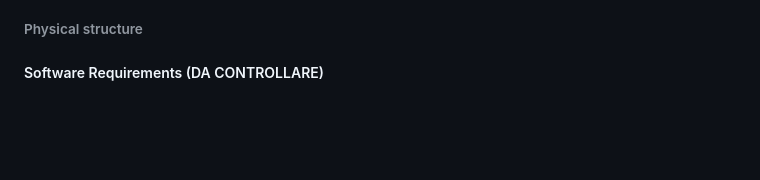
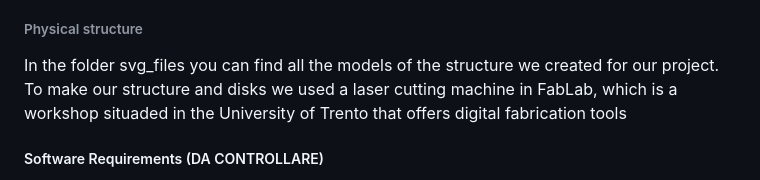
Before and after one commit to achf01/weatherStation, a Markdown page: README.md, the part around the change. Rendered like a GitHub page; blank space fills up the shorter version.

```diff
--- a/README.md
+++ b/README.md
@@ -25,7 +25,7 @@ All the configuration of the led can be found in the folder src in a custom libr
 It is possbile to change the pin configuration chosen by default, but it is important to connect one pin with the ground, one with Vin and one with a MOSI pin (deafult 12)
 
 ###### Physical structure
-
+In the folder svg_files you can find all the models of the structure we created for our project. To make our structure and disks we used a laser cutting machine in FabLab, which is a workshop situaded in the University of Trento that offers digital fabrication tools
 
 ##### Software Requirements (DA CONTROLLARE)
 To devolop the project we have decided to use Platform.IO, an extension of Visual Studio Code that has all the functionality of Arduino IDE and an easier interface, in particular for the creation of structured projects with many files. Besides this, it is possible to obtain the same result in Arduino IDE, manually manging all the project structure.
```
